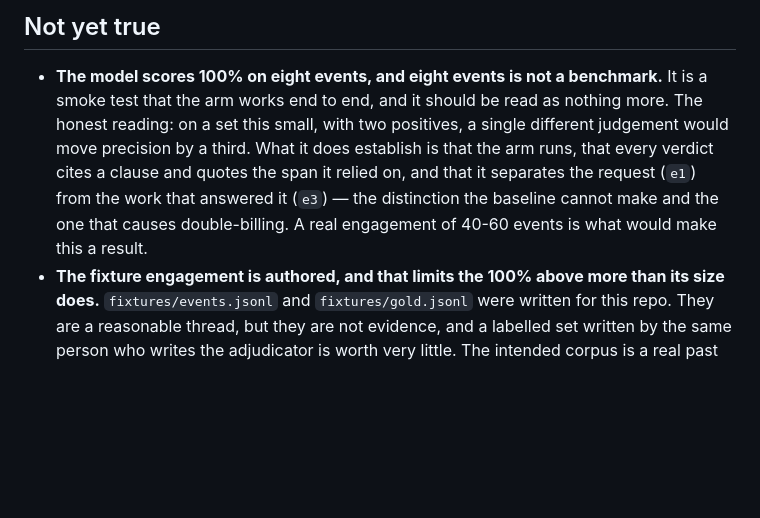
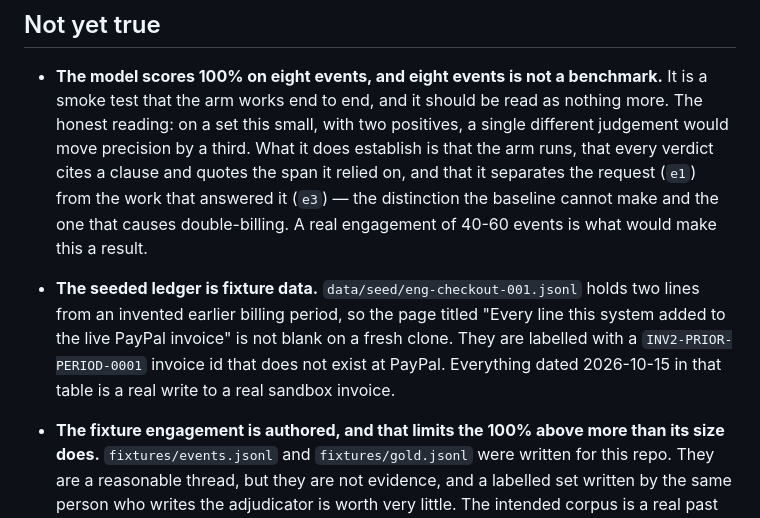
Before and after one commit to aviralgarg05/unlogged, a Markdown page: docs/HONESTY.md, the part around the change. Rendered like a GitHub page; blank space fills up the shorter version.

```diff
--- a/docs/HONESTY.md
+++ b/docs/HONESTY.md
@@ -33,6 +33,12 @@ Written so a judge does not have to find any of this out by reading the source.
   a clause and quotes the span it relied on, and that it separates the request (`e1`) from the
   work that answered it (`e3`) — the distinction the baseline cannot make and the one that
   causes double-billing. A real engagement of 40-60 events is what would make this a result.
+- **The seeded ledger is fixture data.** `data/seed/eng-checkout-001.jsonl` holds two lines
+  from an invented earlier billing period, so the page titled "Every line this system added to
+  the live PayPal invoice" is not blank on a fresh clone. They are labelled with a
+  `INV2-PRIOR-PERIOD-0001` invoice id that does not exist at PayPal. Everything dated
+  2026-10-15 in that table is a real write to a real sandbox invoice.
+
 - **The fixture engagement is authored, and that limits the 100% above more than its size does.**
   `fixtures/events.jsonl` and `fixtures/gold.jsonl` were written for this repo. They are a reasonable thread, but they are not evidence, and a labelled
   set written by the same person who writes the adjudicator is worth very little. The intended
```
Also changed, not shown: README.md (+3 -3 lines), docs/img/dashboard-bill.jpg, docs/img/dashboard-decisions.jpg, docs/img/dashboard-thread.jpg, 6 other files.
